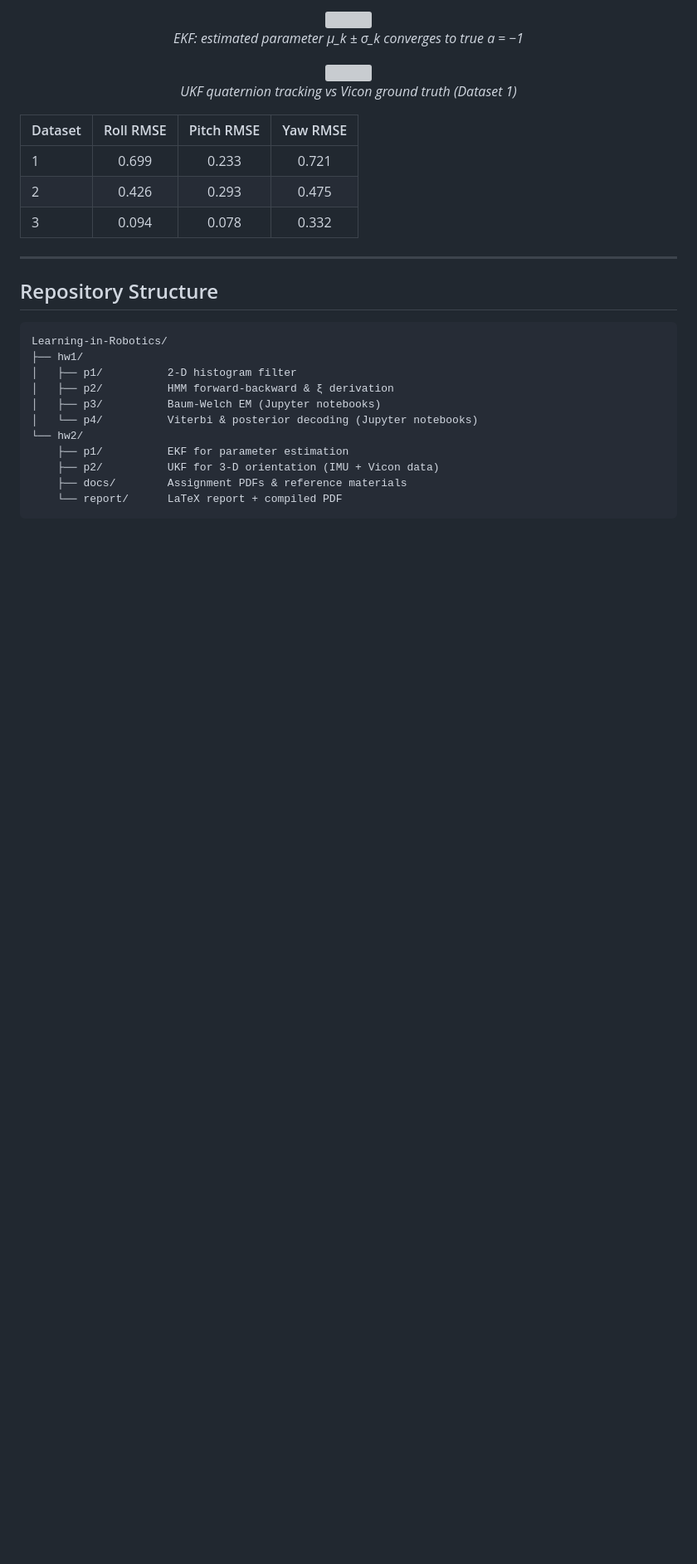
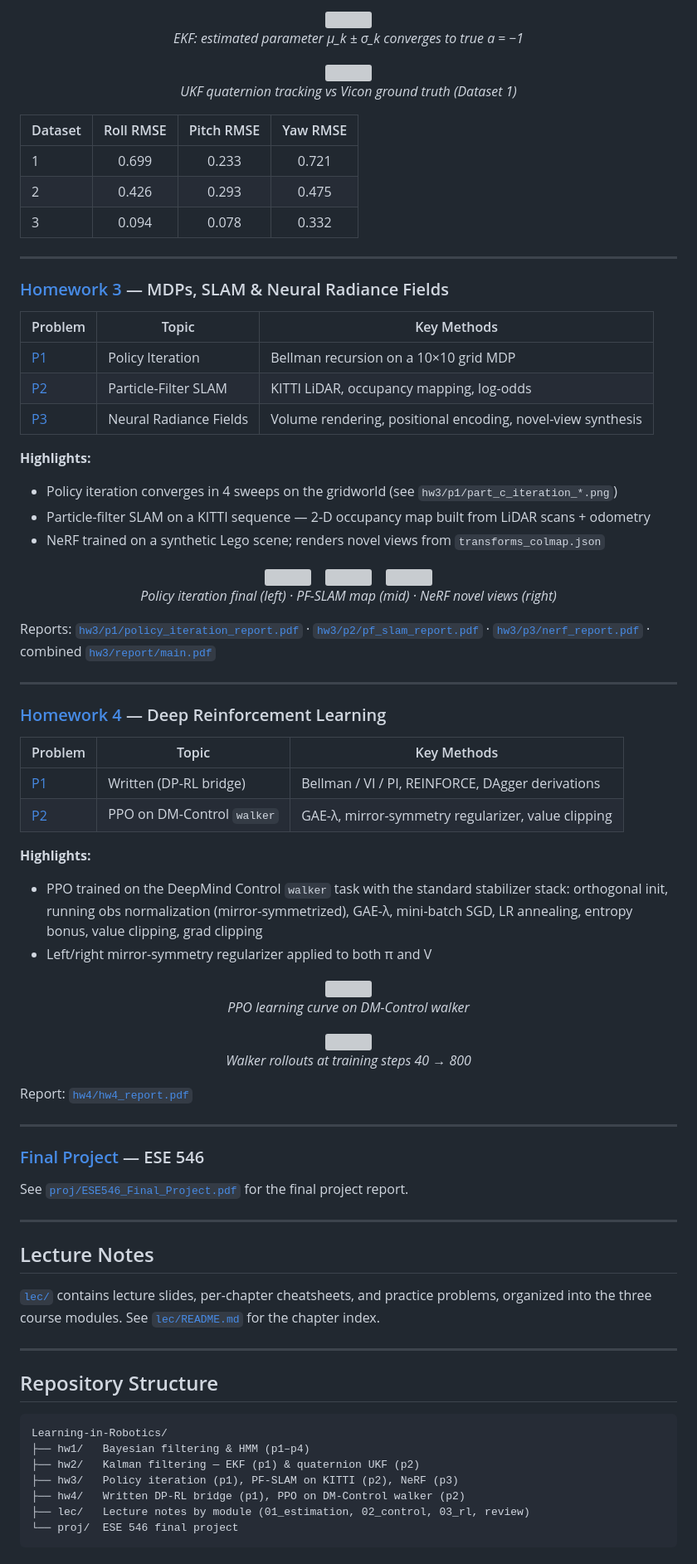
Before and after one commit to Tracyou07/Learning-in-Robotics, a Markdown page: README.md, the part around one of its changes. Shown at 83% size. Drawn GitHub-style; blank space fills up the shorter version; grey boxes are pictures that could not be loaded.

Commit message:
README: add HW3/HW4/lec/proj sections to repo overview
Root README previously only covered HW1 and HW2. Updated to reflect the
full course: HW3 (policy iteration, PF-SLAM, NeRF), HW4 (PPO on DM-Control
walker), the lecture-notes index, and the ESE 546 final project. Also
expanded the course-overview section to name all three modules
(Estimation / Control / RL) and added a dependency table.

Co-Authored-By: Claude Opus 4.7 (1M context) <noreply@anthropic.com>

````diff
--- a/README.md
+++ b/README.md
@@ -72,18 +69,77 @@ The course focuses on the mathematical foundations of learning and inference in
 
 ---
 
+### [Homework 3](hw3/) — MDPs, SLAM & Neural Radiance Fields
+
+| Problem | Topic | Key Methods |
+|---------|-------|-------------|
+| [P1](hw3/p1/) | Policy Iteration | Bellman recursion on a 10×10 grid MDP |
+| [P2](hw3/p2/) | Particle-Filter SLAM | KITTI LiDAR, occupancy mapping, log-odds |
+| [P3](hw3/p3/) | Neural Radiance Fields | Volume rendering, positional encoding, novel-view synthesis |
+
+**Highlights:**
+- Policy iteration converges in 4 sweeps on the gridworld (see `hw3/p1/part_c_iteration_*.png`)
+- Particle-filter SLAM on a KITTI sequence — 2-D occupancy map built from LiDAR scans + odometry
+- NeRF trained on a synthetic Lego scene; renders novel views from `transforms_colmap.json`
+
+<p align="center">
+  <img src="hw3/p1/part_c_final.png" width="280"/>
+  &nbsp;&nbsp;
+  <img src="hw3/p2/logs/slam_03.jpg" width="280"/>
+  &nbsp;&nbsp;
+  <img src="hw3/p3/novel_views.png" width="280"/>
+  <br><em>Policy iteration final (left) · PF-SLAM map (mid) · NeRF novel views (right)</em>
+</p>
+
+Reports: [`hw3/p1/policy_iteration_report.pdf`](hw3/p1/policy_iteration_report.pdf) · [`hw3/p2/pf_slam_report.pdf`](hw3/p2/pf_slam_report.pdf) · [`hw3/p3/nerf_report.pdf`](hw3/p3/nerf_report.pdf) · combined [`hw3/report/main.pdf`](hw3/report/main.pdf)
+
+---
+
+### [Homework 4](hw4/) — Deep Reinforcement Learning
+
+| Problem | Topic | Key Methods |
+|---------|-------|-------------|
+| [P1](hw4/p1/) | Written (DP-RL bridge) | Bellman / VI / PI, REINFORCE, DAgger derivations |
+| [P2](hw4/p2/) | PPO on DM-Control `walker` | GAE-λ, mirror-symmetry regularizer, value clipping |
+
+**Highlights:**
+- PPO trained on the DeepMind Control `walker` task with the standard stabilizer stack: orthogonal init, running obs normalization (mirror-symmetrized), GAE-λ, mini-batch SGD, LR annealing, entropy bonus, value clipping, grad clipping
+- Left/right mirror-symmetry regularizer applied to both π and V
+
+<p align="center">
+  <img src="hw4/p2/ppo_returns.png" width="420"/>
+  <br><em>PPO learning curve on DM-Control walker</em>
+</p>
+
+<p align="center">
+  <img src="hw4/p2/walker_strip.png" width="720"/>
+  <br><em>Walker rollouts at training steps 40 → 800</em>
+</p>
+
+Report: [`hw4/hw4_report.pdf`](hw4/hw4_report.pdf)
+
+---
+
+### [Final Project](proj/) — ESE 546
+
+See [`proj/ESE546_Final_Project.pdf`](proj/ESE546_Final_Project.pdf) for the final project report.
+
+---
+
+## Lecture Notes
+
+[`lec/`](lec/) contains lecture slides, per-chapter cheatsheets, and practice problems, organized into the three course modules. See [`lec/README.md`](lec/README.md) for the chapter index.
+
+---
+
 ## Repository Structure
 
 ```
 Learning-in-Robotics/
-├── hw1/
-│   ├── p1/          2-D histogram filter
-│   ├── p2/          HMM forward-backward & ξ derivation
-│   ├── p3/          Baum-Welch EM (Jupyter notebooks)
-│   └── p4/          Viterbi & posterior decoding (Jupyter notebooks)
-└── hw2/
-    ├── p1/          EKF for parameter estimation
-    ├── p2/          UKF for 3-D orientation (IMU + Vicon data)
-    ├── docs/        Assignment PDFs & reference materials
-    └── report/      LaTeX report + compiled PDF
+├── hw1/   Bayesian filtering & HMM (p1–p4)
+├── hw2/   Kalman filtering — EKF (p1) & quaternion UKF (p2)
+├── hw3/   Policy iteration (p1), PF-SLAM on KITTI (p2), NeRF (p3)
+├── hw4/   Written DP-RL bridge (p1), PPO on DM-Control walker (p2)
+├── lec/   Lecture notes by module (01_estimation, 02_control, 03_rl, review)
+└── proj/  ESE 546 final project
 ```
````
Also changed, not shown: other parts of README.md (+30 -21 lines).
